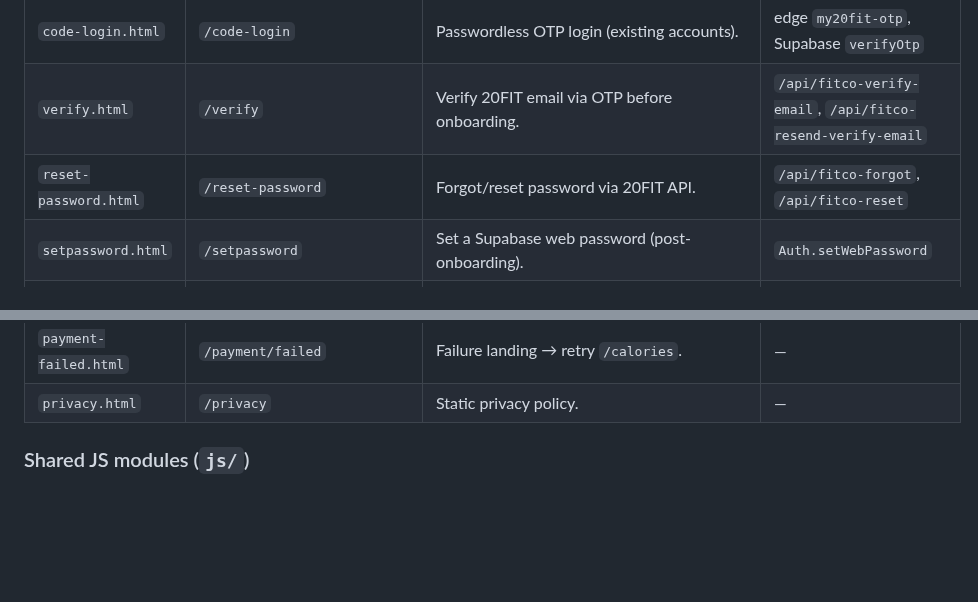
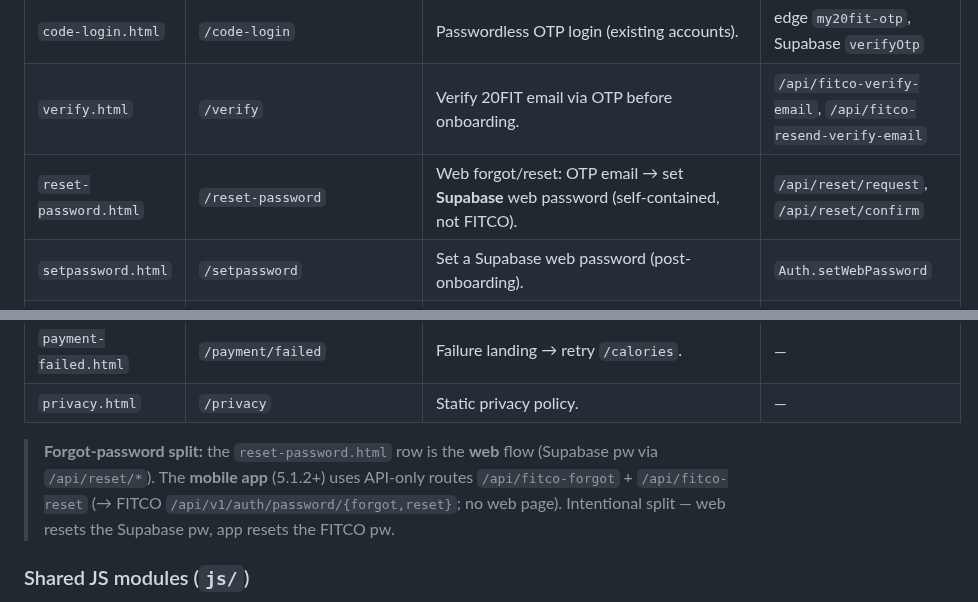
Before and after one commit to Marketing-project-wq/PROFILE20FIT, a Markdown page: docs/CODEBASE-MAP.md, 2 parts joined by grey strips. GitHub-like rendering; blank space fills up the shorter version.

Commit message:
docs(codebase-map): perbaiki baris reset-password yang stale
reset-password.html (web) sebenarnya memanggil /api/reset/request +
/api/reset/confirm (OTP -> set password Supabase), bukan /api/fitco-forgot|reset.
Tambah catatan: fitco-forgot/reset adalah route API-only untuk app 20FIT
(teruskan ke FITCO), tanpa halaman web. Dua jalur sengaja terpisah.

Co-Authored-By: Claude Opus 4.8 <noreply@anthropic.com>
Claude-Session: https://claude.ai/code/session_01E8cpzBANSCcz34LEEGBYHX

```diff
--- a/docs/CODEBASE-MAP.md
+++ b/docs/CODEBASE-MAP.md
@@ -63,7 +63,7 @@ Canonical URLs are extensionless. Special routes: `/payment/pending`+`/payment/s
 | `login.html` | `/login` | Auth entry: 20FIT(FITCO) login/register, Supabase pw fallback, Google, SSO-token. | `/api/fitco-login\|register\|google-login\|token-login`, `/api/config` |
 | `code-login.html` | `/code-login` | Passwordless OTP login (existing accounts). | edge `my20fit-otp`, Supabase `verifyOtp` |
 | `verify.html` | `/verify` | Verify 20FIT email via OTP before onboarding. | `/api/fitco-verify-email`, `/api/fitco-resend-verify-email` |
-| `reset-password.html` | `/reset-password` | Forgot/reset password via 20FIT API. | `/api/fitco-forgot`, `/api/fitco-reset` |
+| `reset-password.html` | `/reset-password` | Web forgot/reset: OTP email → set **Supabase** web password (self-contained, not FITCO). | `/api/reset/request`, `/api/reset/confirm` |
 | `setpassword.html` | `/setpassword` | Set a Supabase web password (post-onboarding). | `Auth.setWebPassword` |
 | `onboarding.html` | `/onboarding` | Collect profile (gender/dob/height/weight/goal/conditions) + **email consent**. | `Auth.saveOnboarding` → `my20fit_profile`, `/api/comms/consent` |
 | `dashboard.html` | `/dashboard` | Home hub: weather/AQI, recommended workouts, breathing, fasting, cycle, achievements, Photo progress, home-prefs sync. | `/api/weather`, `/api/aqi`, `/api/photo/*` |
@@ -77,6 +77,8 @@ Canonical URLs are extensionless. Special routes: `/payment/pending`+`/payment/s
 | `payment-pending.html` | `/payment/pending`,`/success` | Post-checkout; polls until credits confirmed. | `/api/payment/status` |
 | `payment-failed.html` | `/payment/failed` | Failure landing → retry `/calories`. | — |
 | `privacy.html` | `/privacy` | Static privacy policy. | — |
+
+> **Forgot-password split:** the `reset-password.html` row is the **web** flow (Supabase pw via `/api/reset/*`). The **mobile app** (5.1.2+) uses API-only routes `/api/fitco-forgot` + `/api/fitco-reset` (→ FITCO `/api/v1/auth/password/{forgot,reset}`; no web page). Intentional split — web resets the Supabase pw, app resets the FITCO pw.
 
 ### Shared JS modules (`js/`)
 `auth.js` (Auth: Supabase client, FITCO login, OTP, profile CRUD, scan quota, routing; `Auth.ready` is a Promise, `Auth.token()`), `i18n.js` (EN/ID, `window.L`, lang toggle, `localStorage.lang`), `nav.js` (sidebar + bottom-nav + Scan FAB), `recipes.js` (recipe dataset + food-photo resolver), `nutrition.js` (healthy-food composer), `fasting.js` (IF styles/timer), `deals.js` (scan-credit top-up flow), `tour.js` (per-page walkthroughs), `cycle.js` (menstrual phase tips), `achievements.js` (badges), `orders.js` (per-device order history — **not authoritative**), `pw-toggle.js` (password show/hide), `meta-pixel.js` (Pixel + CAPI dedup).
```
